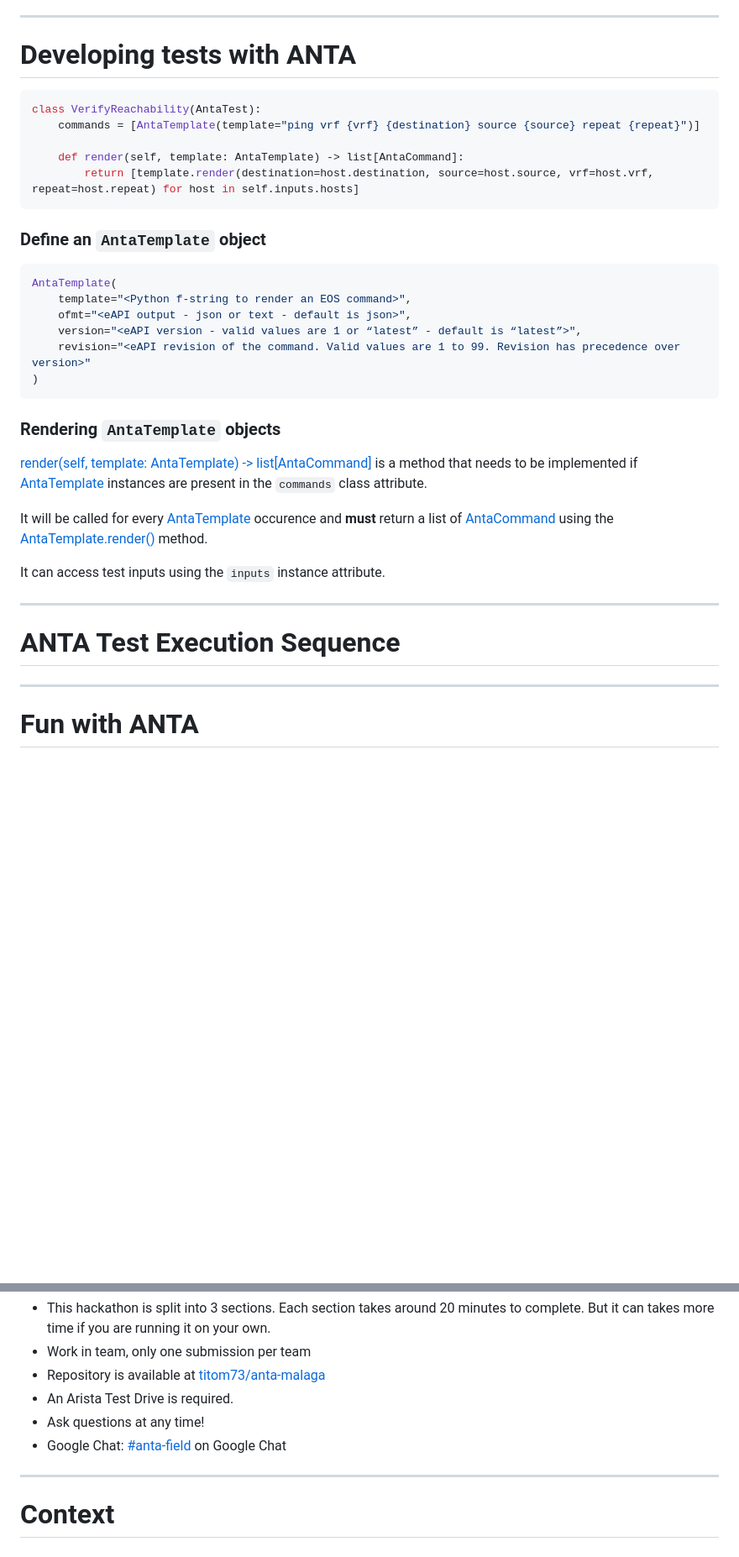
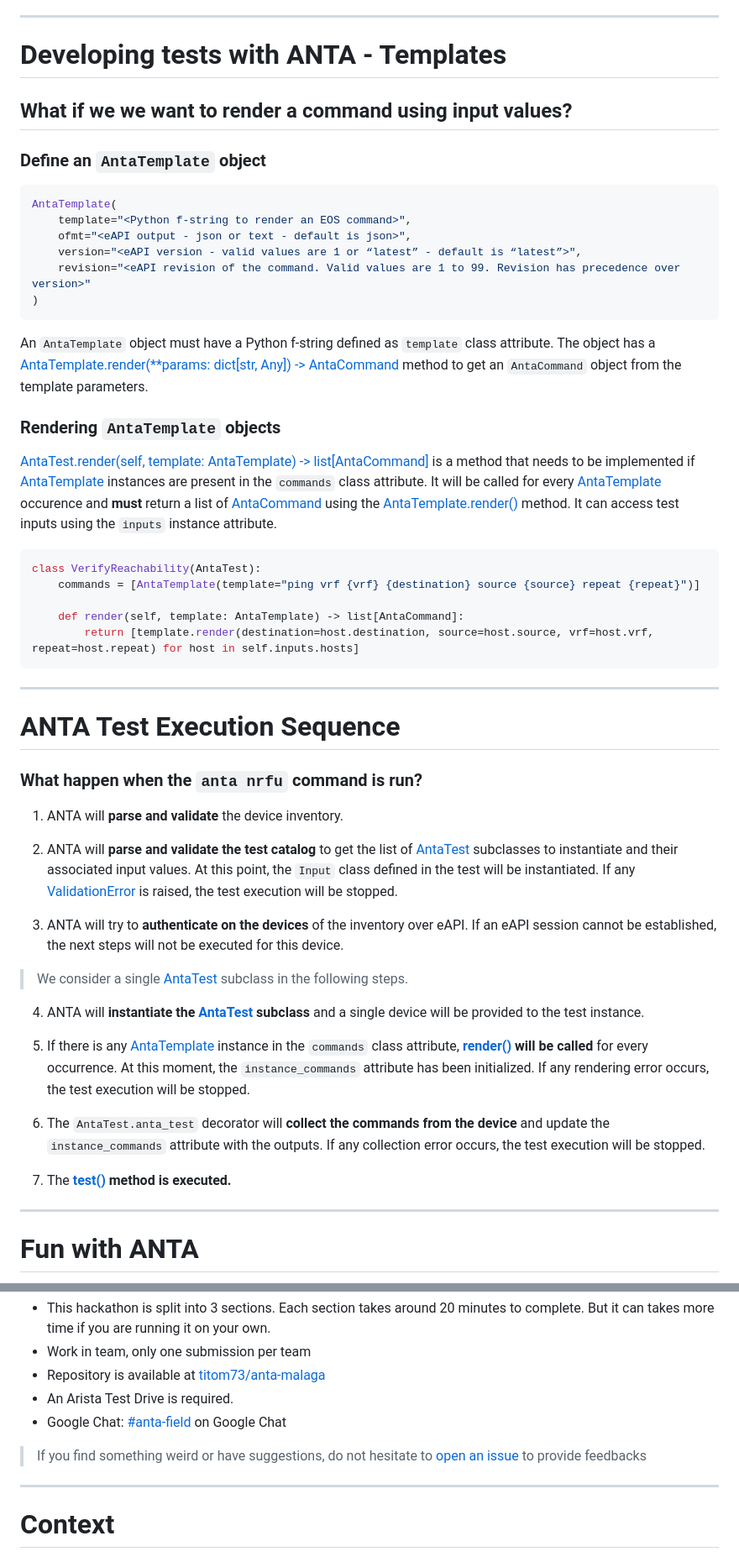
Before and after one commit to titom73/anta-malaga, a Markdown page: slides.md, 2 parts joined by grey strips. Shown: that part at 84% size. Rendered like a GitHub page; blank space fills up the shorter version.

````diff
--- a/slides.md
+++ b/slides.md
@@ -417,6 +383,23 @@ Regarding required, optional and nullable fields, refer to this [documentation](
 
 ---
-# Developing tests with ANTA
+# Developing tests with ANTA - Templates
+
+## What if we we want to render a command using input values?
+
+### Define an `AntaTemplate` object
+
+```python
+AntaTemplate(
+    template="<Python f-string to render an EOS command>",
+    ofmt="<eAPI output - json or text - default is json>",
+    version="<eAPI version - valid values are 1 or “latest” - default is “latest”>",
+    revision="<eAPI revision of the command. Valid values are 1 to 99. Revision has precedence over version>"
+)
+```
+An `AntaTemplate` object must have a Python f-string defined as `template` class attribute. The object has a [AntaTemplate.render(**params: dict[str, Any]) -> AntaCommand](https://www.anta.ninja/stable/api/models/#anta.models.AntaTemplate.render) method to get an `AntaCommand` object from the template parameters.
+
+### Rendering `AntaTemplate` objects
+[AntaTest.render(self, template: AntaTemplate) -> list[AntaCommand]](https://www.anta.ninja/stable/api/models#anta.models.AntaTest.render) is a method that needs to be implemented if [AntaTemplate](https://www.anta.ninja/stable/api/models#anta.models.AntaTemplate) instances are present in the `commands` class attribute. It will be called for every [AntaTemplate](https://www.anta.ninja/stable/api/models#anta.models.AntaTemplate) occurence and __must__ return a list of [AntaCommand](https://www.anta.ninja/stable/api/models#anta.models.AntaCommand) using the [AntaTemplate.render()](https://www.anta.ninja/stable/api/models#anta.models.AntaTemplate.render) method. It can access test inputs using the `inputs` instance attribute.
 
 ```python
 class VerifyReachability(AntaTest):
@@ -426,25 +409,26 @@ class VerifyReachability(AntaTest):
         return [template.render(destination=host.destination, source=host.source, vrf=host.vrf, repeat=host.repeat) for host in self.inputs.hosts]
 ```
 
-### Define an `AntaTemplate` object
-```python
-AntaTemplate(
-    template="<Python f-string to render an EOS command>",
-    ofmt="<eAPI output - json or text - default is json>",
-    version="<eAPI version - valid values are 1 or “latest” - default is “latest”>",
-    revision="<eAPI revision of the command. Valid values are 1 to 99. Revision has precedence over version>"
-)
-```
-
-### Rendering `AntaTemplate` objects
-[render(self, template: AntaTemplate) -> list[AntaCommand]](https://www.anta.ninja/stable/api/models.md#anta.models.AntaTest.render) is a method that needs to be implemented if [AntaTemplate](https://www.anta.ninja/stable/api/models.md#anta.models.AntaTemplate) instances are present in the `commands` class attribute.
-
-It will be called for every [AntaTemplate](https://www.anta.ninja/stable/api/models.md#anta.models.AntaTemplate) occurence and __must__ return a list of [AntaCommand](https://www.anta.ninja/stable/api/models.md#anta.models.AntaCommand) using the [AntaTemplate.render()](https://www.anta.ninja/stable/api/models.md#anta.models.AntaTemplate.render) method.
-
-It can access test inputs using the `inputs` instance attribute.
-
 ---
 # ANTA Test Execution Sequence
+
+### What happen when the `anta nrfu` command is run?
+
+1. ANTA will **parse and validate** the device inventory.
+
+1. ANTA will **parse and validate the test catalog** to get the list of [AntaTest](https://www.anta.ninja/stable/api/models#anta.models.AntaTest) subclasses to instantiate and their associated input values. At this point, the `Input` class defined in the test will be instantiated. If any [ValidationError](https://docs.pydantic.dev/latest/errors/errors/) is raised, the test execution will be stopped.
+
+3. ANTA will try to **authenticate on the devices** of the inventory over eAPI. If an eAPI session cannot be established, the next steps will not be executed for this device.
+
+> We consider a single [AntaTest](https://www.anta.ninja/stable/api/models#anta.models.AntaTest) subclass in the following steps.
+
+4. ANTA will **instantiate the [AntaTest](https://www.anta.ninja/stable/api/models#anta.models.AntaTest) subclass** and a single device will be provided to the test instance.
+
+5. If there is any [AntaTemplate](https://www.anta.ninja/stable/api/models#anta.models.AntaTemplate) instance in the `commands` class attribute, **[render()](https://www.anta.ninja/stable/api/models#anta.models.AntaTest.render) will be called** for every occurrence. At this moment, the `instance_commands` attribute has been initialized. If any rendering error occurs, the test execution will be stopped.
+
+6. The `AntaTest.anta_test` decorator will **collect the commands from the device** and update the `instance_commands` attribute with the outputs. If any collection error occurs, the test execution will be stopped.
+
+7. The **[test()](https://www.anta.ninja/stable/api/models#anta.models.AntaTest.test) method is executed.**
 
 
 ---
@@ -472,11 +455,12 @@ _footer: ''
 - Work in team, only one submission per team
 - Repository is available at [titom73/anta-malaga](https://github.com/titom73/anta-malaga)
 - An Arista Test Drive is required.
-- Ask questions at any time!
 - Google Chat: [#anta-field](https://chat.google.com/room/AAAAN780xDU?cls=7) on Google Chat
 
+
+> If you find something weird or have suggestions, do not hesitate to [open an issue](https://github.com/arista-netdevops-community/anta/issues) to provide feedbacks
+
 ---
-
 # Context
 
 Your customer told you their servers can’t reach ressources and they configure servers and fabric with LACP
````
Also changed, not shown: other parts of slides.md (+15 -50 lines).
